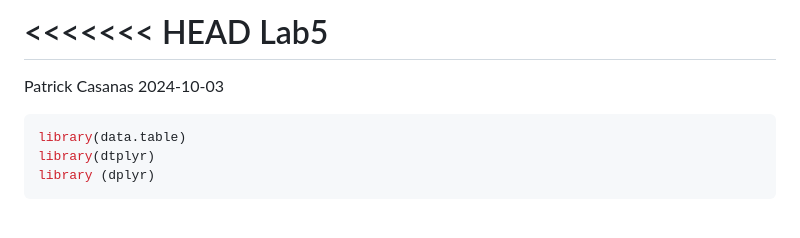
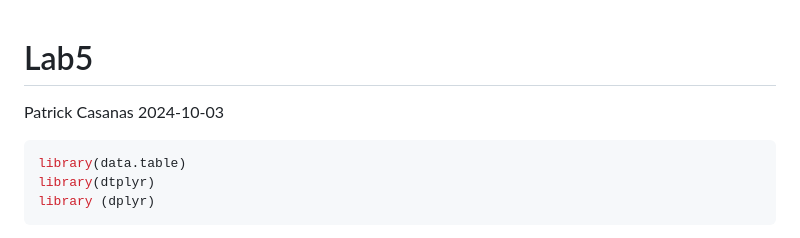
Before and after one commit to pcasanas/PM566-labs, a Markdown page: README.md, the part around the change. Rendered like a GitHub page.

```diff
--- a/README.md
+++ b/README.md
@@ -1,4 +1,3 @@
-<<<<<<< HEAD
 Lab5
 ================
 Patrick Casanas
```
